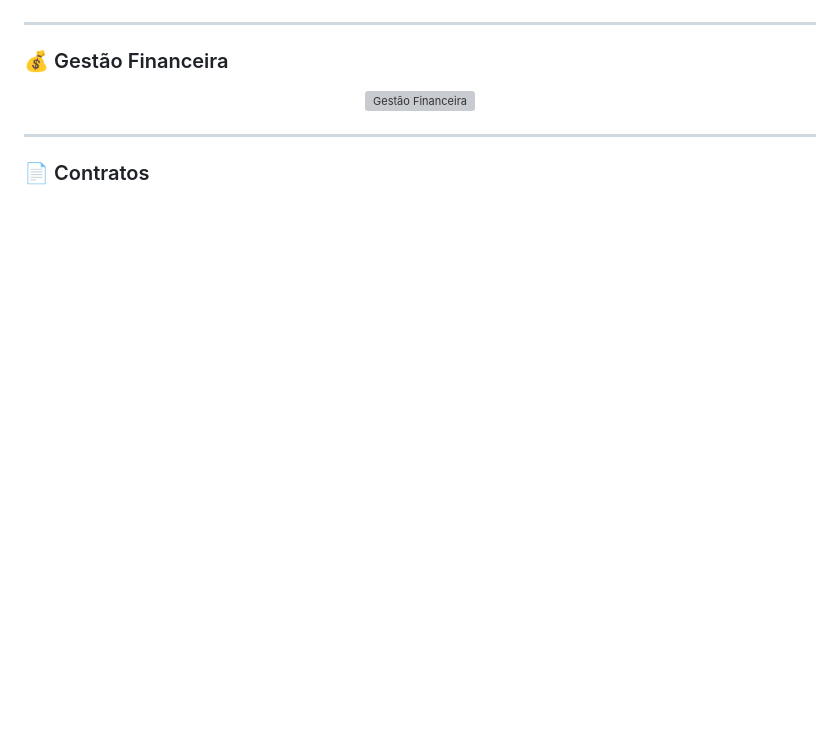
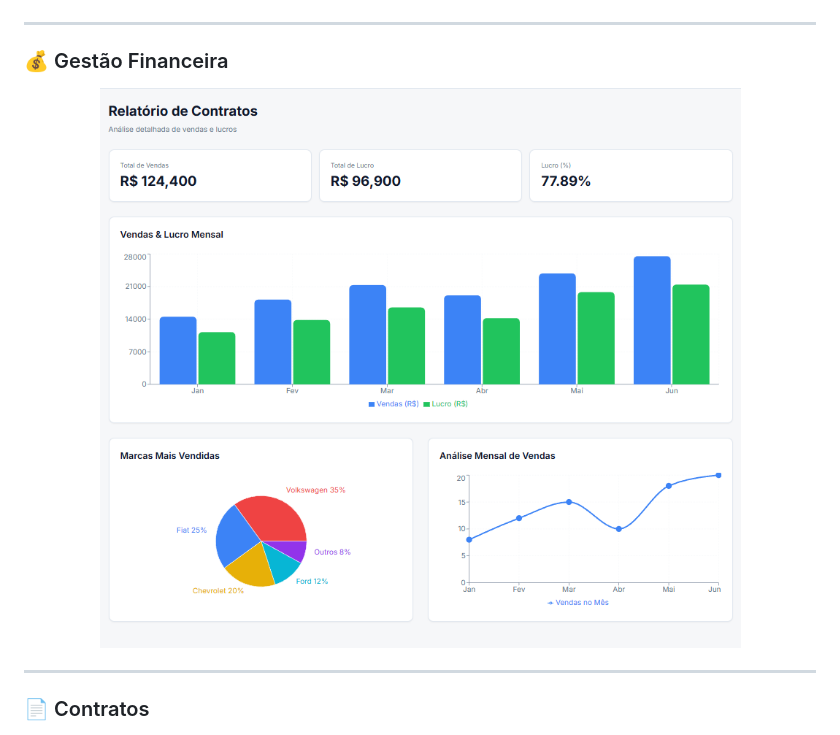
Before and after one commit to LucasGaldinno/autostock, a Markdown page: README.md, the part around the change. Drawn GitHub-style; blank space fills up the shorter version; grey boxes are pictures that could not be loaded.

```diff
--- a/README.md
+++ b/README.md
@@ -283,7 +283,7 @@ As integrações foram realizadas através de requisições HTTP utilizando APIs
 ### 💰 Gestão Financeira
 
 <div align="center">
-  <img src="./docs/financeiro.png" alt="Gestão Financeira" width="800"/>
+  <img src="https://raw.githubusercontent.com/LucasGaldinno/autostock/refs/heads/main/docs/screenshots/relatorio.png" alt="Gestão Financeira" width="800"/>
 </div>
 
 ---
```
